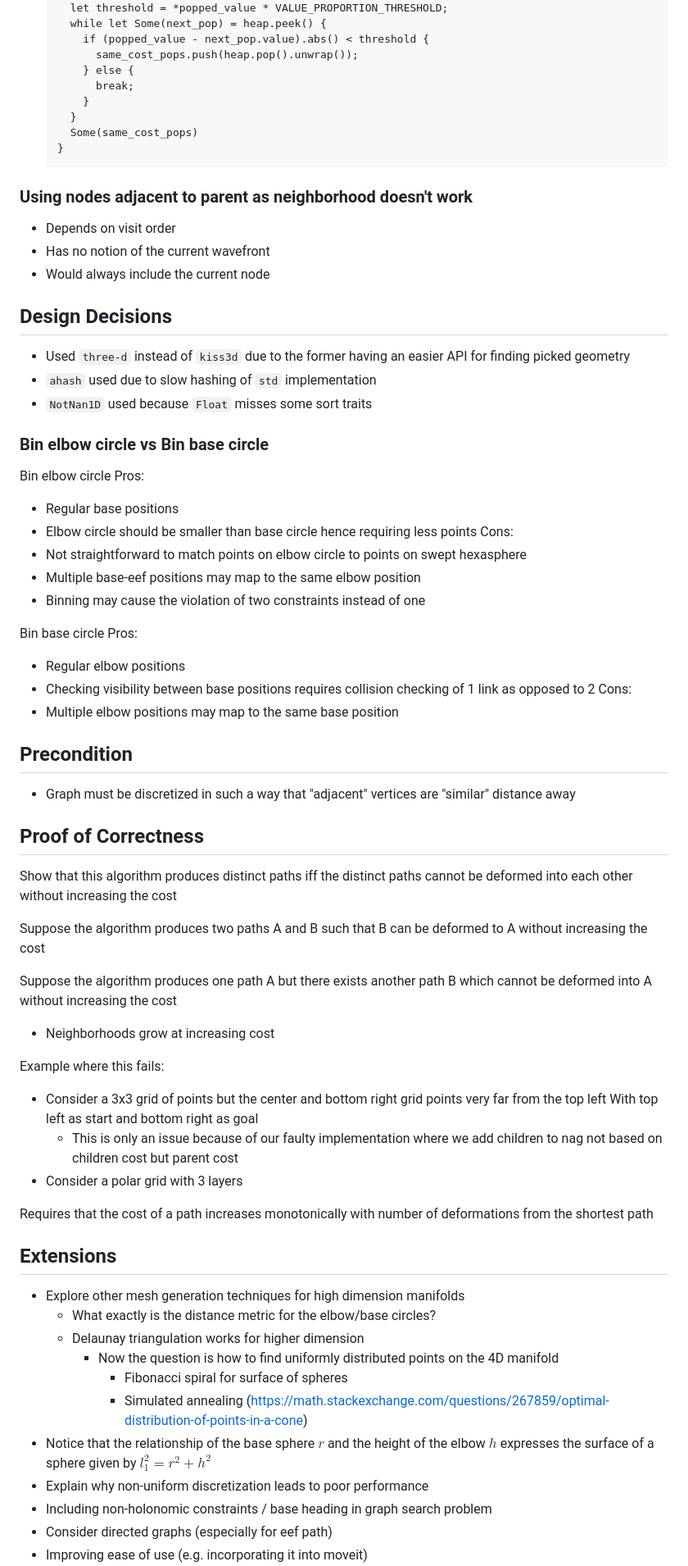
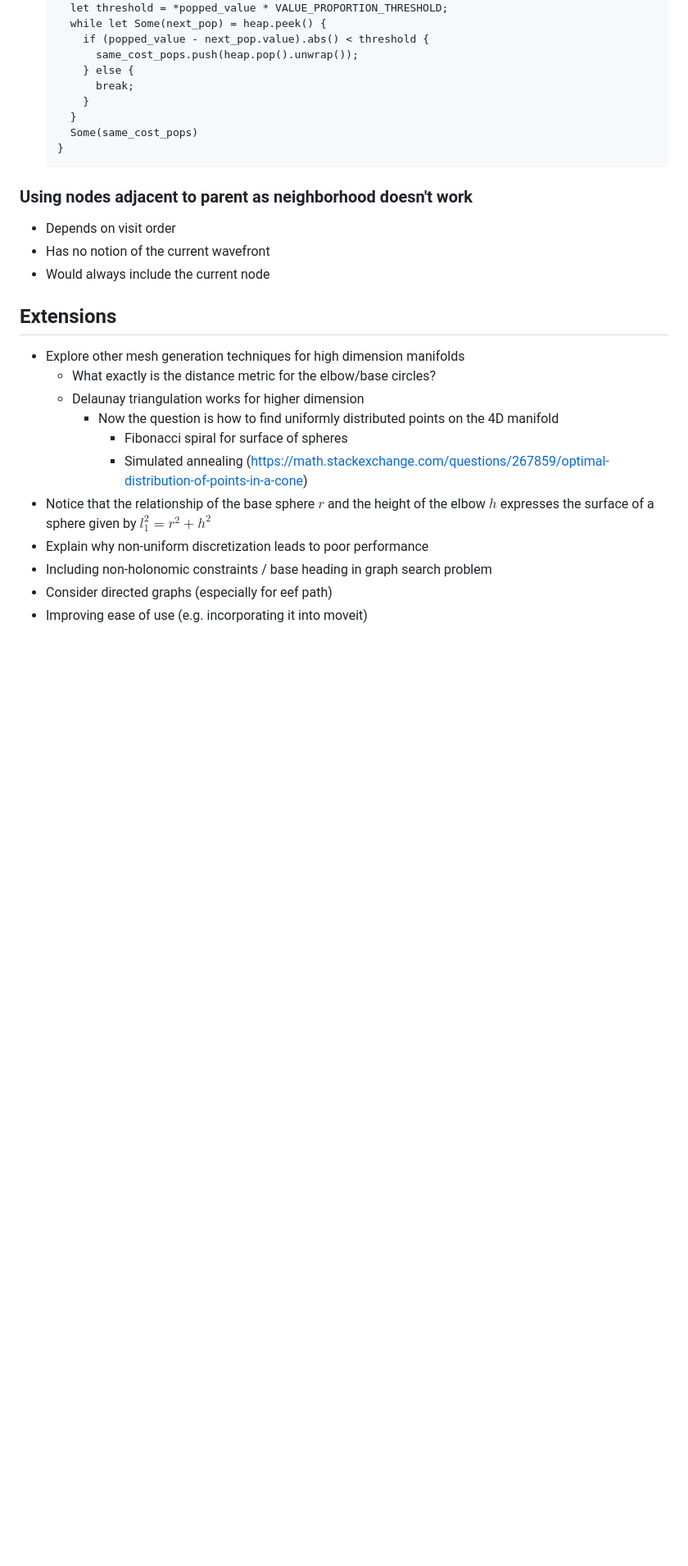
Before and after one commit to rcywongaa/topologically_distinct_guesses, a Markdown page: topo_geo_paths/README.md, the part around the change printed below. Shown: that part at 82% size. GitHub-like rendering; blank space fills up the shorter version.

```diff
--- a/topo_geo_paths/README.md
+++ b/topo_geo_paths/README.md
@@ -71,48 +67,6 @@ Both methods will require keeping track of the current `NagNode` graph
 - Has no notion of the current wavefront
 - Would always include the current node
 
-## Design Decisions
-- Used `three-d` instead of `kiss3d` due to the former having an easier API for finding picked geometry
-- `ahash` used due to slow hashing of `std` implementation
-- `NotNan1D` used because `Float` misses some sort traits
-
-### Bin elbow circle vs Bin base circle
-Bin elbow circle
-Pros:
-- Regular base positions
-- Elbow circle should be smaller than base circle hence requiring less points
-Cons:
-- Not straightforward to match points on elbow circle to points on swept hexasphere
-- Multiple base-eef positions may map to the same elbow position
-- Binning may cause the violation of two constraints instead of one
-
-Bin base circle
-Pros:
-- Regular elbow positions
-- Checking visibility between base positions requires collision checking of 1 link as opposed to 2
-Cons:
-- Multiple elbow positions may map to the same base position
-
-## Precondition
-- Graph must be discretized in such a way that "adjacent" vertices are "similar" distance away
-
-## Proof of Correctness
-Show that this algorithm produces distinct paths iff the distinct paths cannot be deformed into each other without increasing the cost
-
-Suppose the algorithm produces two paths A and B such that B can be deformed to A without increasing the cost
-
-Suppose the algorithm produces one path A but there exists another path B which cannot be deformed into A without increasing the cost
-
-- Neighborhoods grow at increasing cost
-
-Example where this fails:
-- Consider a 3x3 grid of points but the center and bottom right grid points very far from the top left
-  With top left as start and bottom right as goal
-  - This is only an issue because of our faulty implementation where we add children to nag not based on children cost but parent cost
-- Consider a polar grid with 3 layers
-
-Requires that the cost of a path increases monotonically with number of deformations from the shortest path
-
 ## Extensions
 - Explore other mesh generation techniques for high dimension manifolds
   - What exactly is the distance metric for the elbow/base circles?
```
Also changed, not shown: other parts of topo_geo_paths/README.md (+30 -31 lines).
